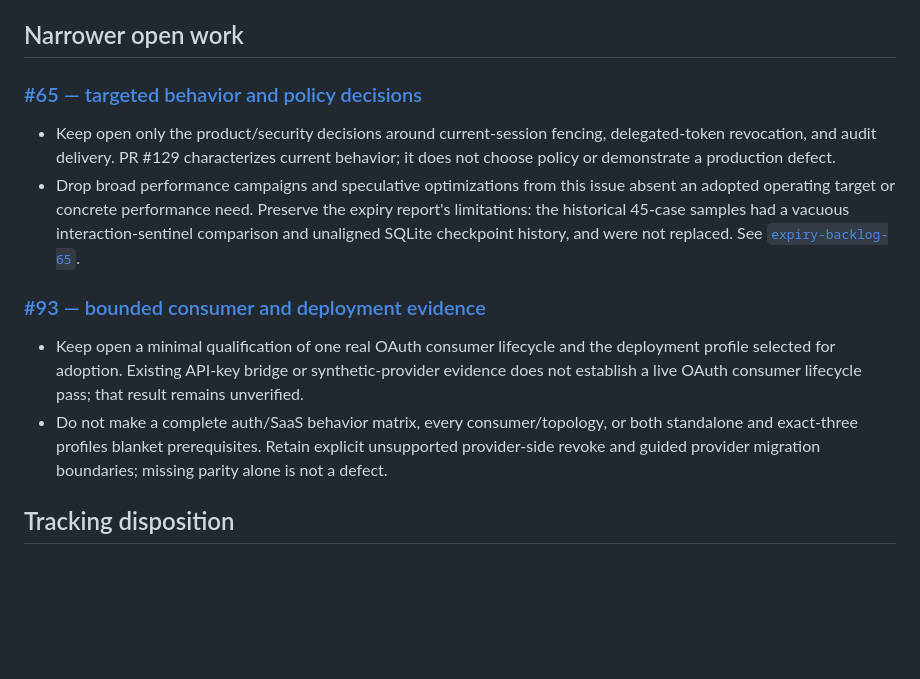
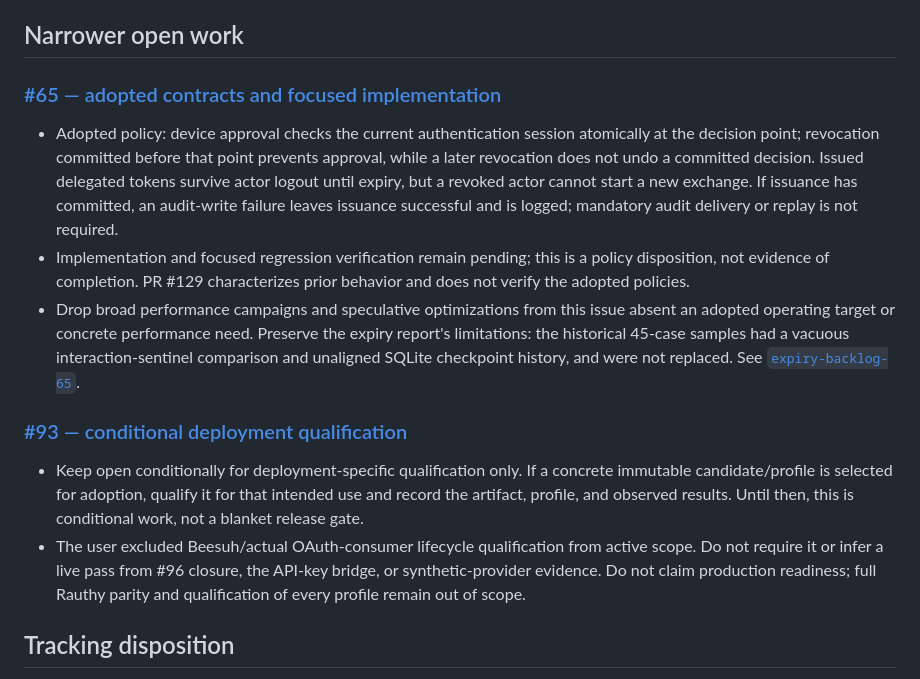
Before and after one commit to mrchypark/goauthy, a Markdown page: docs/v0.1.0-review-acceptance.md, the part around the change. Drawn GitHub-style; blank space fills up the shorter version.

Commit message:
docs: record adopted issue 65 and 93 scope

```diff
--- a/docs/v0.1.0-review-acceptance.md
+++ b/docs/v0.1.0-review-acceptance.md
@@ -15,15 +15,16 @@ The completed findings and child states were checked against GitHub on 2026-09-3
 
 ## Narrower open work
 
-### [#65 — targeted behavior and policy decisions](https://github.com/mrchypark/goauthy/issues/65)
+### [#65 — adopted contracts and focused implementation](https://github.com/mrchypark/goauthy/issues/65)
 
-- Keep open only the product/security decisions around current-session fencing, delegated-token revocation, and audit delivery. PR #129 characterizes current behavior; it does not choose policy or demonstrate a production defect.
+- Adopted policy: device approval checks the current authentication session atomically at the decision point; revocation committed before that point prevents approval, while a later revocation does not undo a committed decision. Issued delegated tokens survive actor logout until expiry, but a revoked actor cannot start a new exchange. If issuance has committed, an audit-write failure leaves issuance successful and is logged; mandatory audit delivery or replay is not required.
+- Implementation and focused regression verification remain pending; this is a policy disposition, not evidence of completion. PR #129 characterizes prior behavior and does not verify the adopted policies.
 - Drop broad performance campaigns and speculative optimizations from this issue absent an adopted operating target or concrete performance need. Preserve the expiry report's limitations: the historical 45-case samples had a vacuous interaction-sentinel comparison and unaligned SQLite checkpoint history, and were not replaced. See [`expiry-backlog-65`](measurements/expiry-backlog-65/report.md).
 
-### [#93 — bounded consumer and deployment evidence](https://github.com/mrchypark/goauthy/issues/93)
+### [#93 — conditional deployment qualification](https://github.com/mrchypark/goauthy/issues/93)
 
-- Keep open a minimal qualification of one real OAuth consumer lifecycle and the deployment profile selected for adoption. Existing API-key bridge or synthetic-provider evidence does not establish a live OAuth consumer lifecycle pass; that result remains unverified.
-- Do not make a complete auth/SaaS behavior matrix, every consumer/topology, or both standalone and exact-three profiles blanket prerequisites. Retain explicit unsupported provider-side revoke and guided provider migration boundaries; missing parity alone is not a defect.
+- Keep open conditionally for deployment-specific qualification only. If a concrete immutable candidate/profile is selected for adoption, qualify it for that intended use and record the artifact, profile, and observed results. Until then, this is conditional work, not a blanket release gate.
+- The user excluded Beesuh/actual OAuth-consumer lifecycle qualification from active scope. Do not require it or infer a live pass from #96 closure, the API-key bridge, or synthetic-provider evidence. Do not claim production readiness; full Rauthy parity and qualification of every profile remain out of scope.
 
 ## Tracking disposition
 
```
